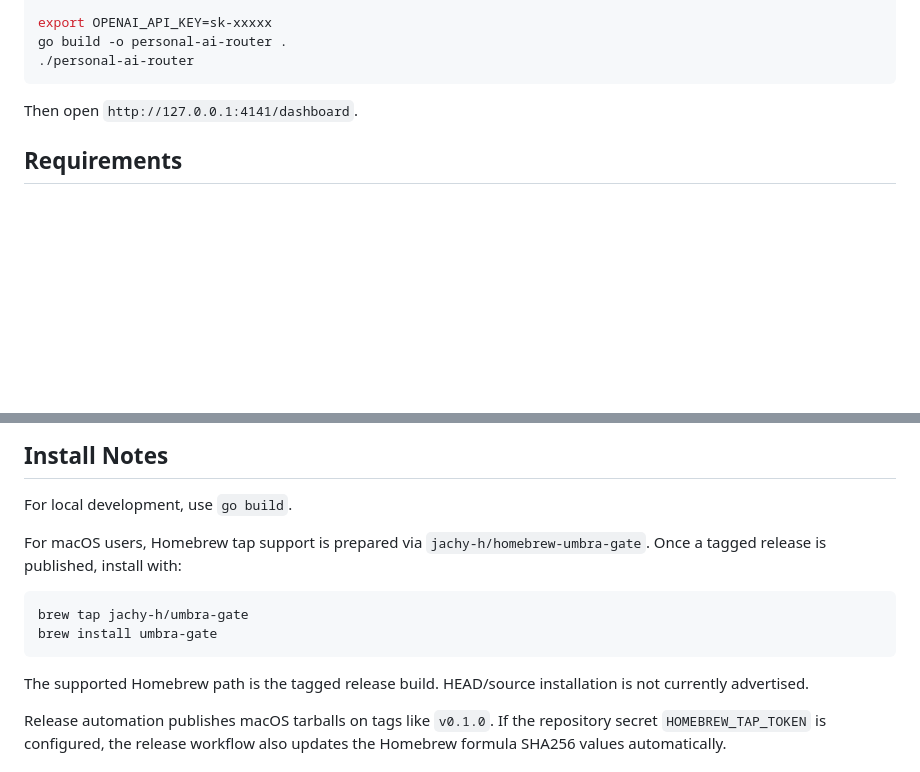
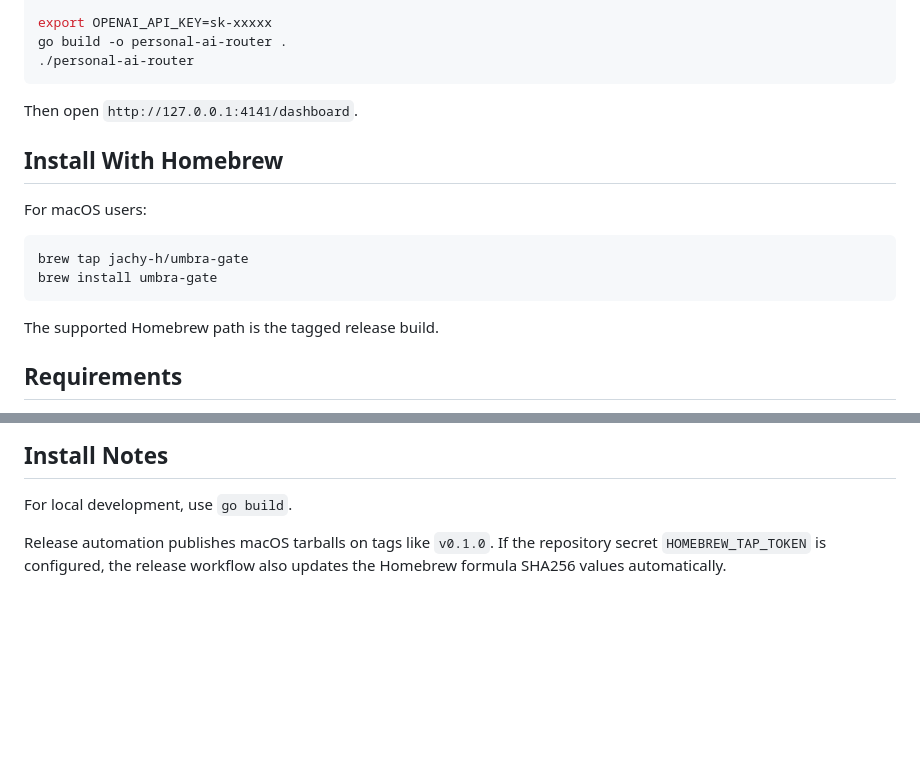
Before and after one commit to jachy-h/umbra-gate, a Markdown page: README.md, 2 parts joined by grey strips. Drawn GitHub-style; blank space fills up the shorter version.

Commit message:
docs: add dedicated homebrew install section

````diff
--- a/README.md
+++ b/README.md
@@ -23,6 +23,17 @@ go build -o personal-ai-router .
 ```
 
 Then open `http://127.0.0.1:4141/dashboard`.
+
+## Install With Homebrew
+
+For macOS users:
+
+```bash
+brew tap jachy-h/umbra-gate
+brew install umbra-gate
+```
+
+The supported Homebrew path is the tagged release build.
 
 ## Requirements
 
@@ -138,15 +149,6 @@ go build -o personal-ai-router .
 
 For local development, use `go build`.
 
-For macOS users, Homebrew tap support is prepared via `jachy-h/homebrew-umbra-gate`. Once a tagged release is published, install with:
-
-```bash
-brew tap jachy-h/umbra-gate
-brew install umbra-gate
-```
-
-The supported Homebrew path is the tagged release build. HEAD/source installation is not currently advertised.
-
 Release automation publishes macOS tarballs on tags like `v0.1.0`. If the repository secret `HOMEBREW_TAP_TOKEN` is configured, the release workflow also updates the Homebrew formula SHA256 values automatically.
 
 ## Supported Protocols
````
